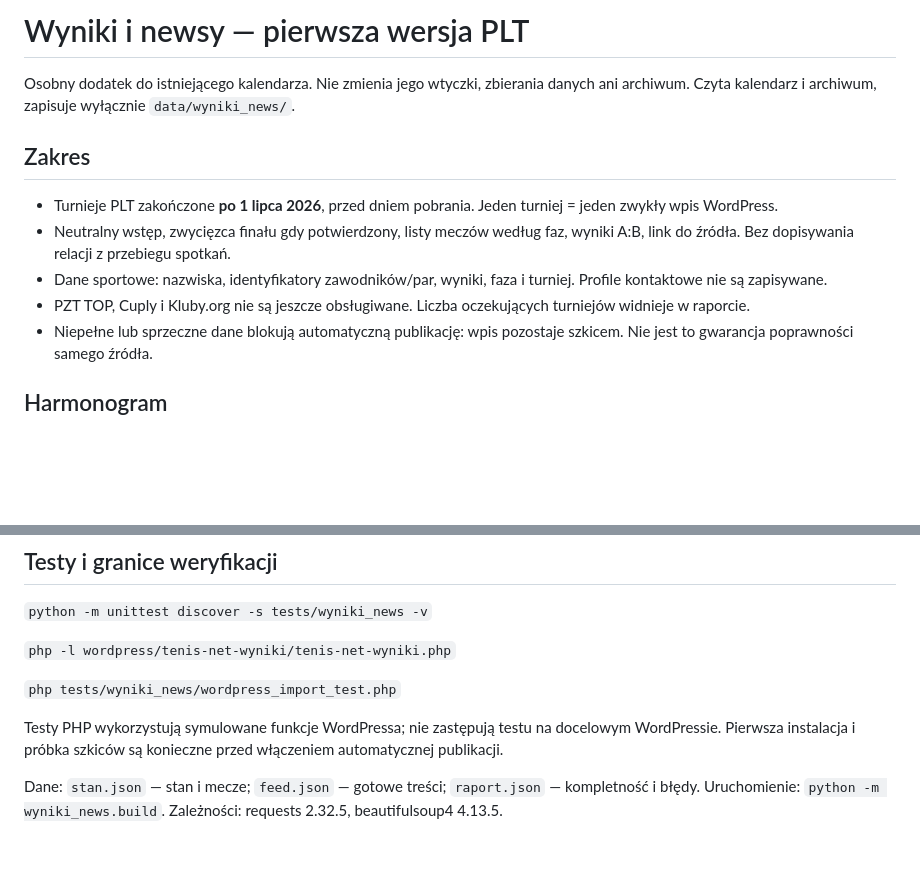
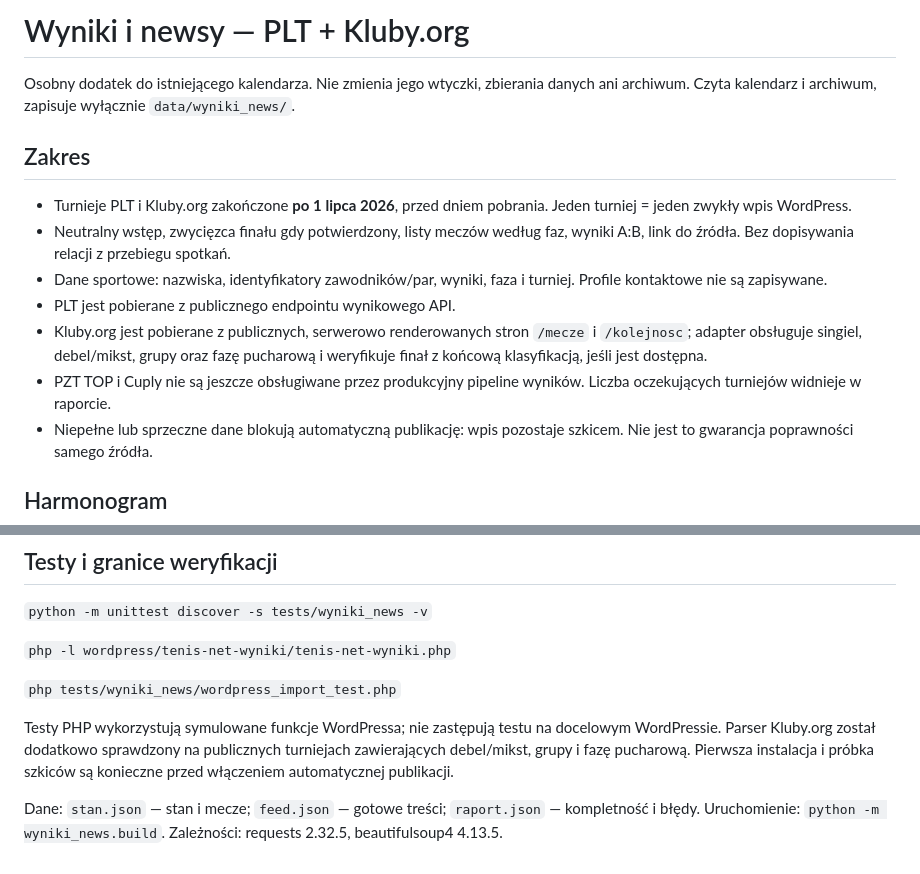
Before and after one commit to czerjac/kalendarz, a Markdown page: wyniki_news/README.md, 2 parts joined by grey strips. Rendered like a GitHub page; blank space fills up the shorter version.

Commit message:
Zaktualizuj dokumentację wyników o Kluby.org

```diff
--- a/wyniki_news/README.md
+++ b/wyniki_news/README.md
@@ -1,13 +1,15 @@
-# Wyniki i newsy — pierwsza wersja PLT
+# Wyniki i newsy — PLT + Kluby.org
 
 Osobny dodatek do istniejącego kalendarza. Nie zmienia jego wtyczki, zbierania danych ani archiwum. Czyta kalendarz i archiwum, zapisuje wyłącznie `data/wyniki_news/`.
 
 ## Zakres
 
-- Turnieje PLT zakończone **po 1 lipca 2026**, przed dniem pobrania. Jeden turniej = jeden zwykły wpis WordPress.
+- Turnieje PLT i Kluby.org zakończone **po 1 lipca 2026**, przed dniem pobrania. Jeden turniej = jeden zwykły wpis WordPress.
 - Neutralny wstęp, zwycięzca finału gdy potwierdzony, listy meczów według faz, wyniki A:B, link do źródła. Bez dopisywania relacji z przebiegu spotkań.
 - Dane sportowe: nazwiska, identyfikatory zawodników/par, wyniki, faza i turniej. Profile kontaktowe nie są zapisywane.
-- PZT TOP, Cuply i Kluby.org nie są jeszcze obsługiwane. Liczba oczekujących turniejów widnieje w raporcie.
+- PLT jest pobierane z publicznego endpointu wynikowego API.
+- Kluby.org jest pobierane z publicznych, serwerowo renderowanych stron `/mecze` i `/kolejnosc`; adapter obsługuje singiel, debel/mikst, grupy oraz fazę pucharową i weryfikuje finał z końcową klasyfikacją, jeśli jest dostępna.
+- PZT TOP i Cuply nie są jeszcze obsługiwane przez produkcyjny pipeline wyników. Liczba oczekujących turniejów widnieje w raporcie.
 - Niepełne lub sprzeczne dane blokują automatyczną publikację: wpis pozostaje szkicem. Nie jest to gwarancja poprawności samego źródła.
 
 ## Harmonogram
@@ -39,6 +41,6 @@ Wyłączenie dodatku zatrzymuje odbiór, ale pozostawia wpisy. Nie potrzeba udos
 
 `php tests/wyniki_news/wordpress_import_test.php`
 
-Testy PHP wykorzystują symulowane funkcje WordPressa; nie zastępują testu na docelowym WordPressie. Pierwsza instalacja i próbka szkiców są konieczne przed włączeniem automatycznej publikacji.
+Testy PHP wykorzystują symulowane funkcje WordPressa; nie zastępują testu na docelowym WordPressie. Parser Kluby.org został dodatkowo sprawdzony na publicznych turniejach zawierających debel/mikst, grupy i fazę pucharową. Pierwsza instalacja i próbka szkiców są konieczne przed włączeniem automatycznej publikacji.
 
 Dane: `stan.json` — stan i mecze; `feed.json` — gotowe treści; `raport.json` — kompletność i błędy. Uruchomienie: `python -m wyniki_news.build`. Zależności: requests 2.32.5, beautifulsoup4 4.13.5.
```
